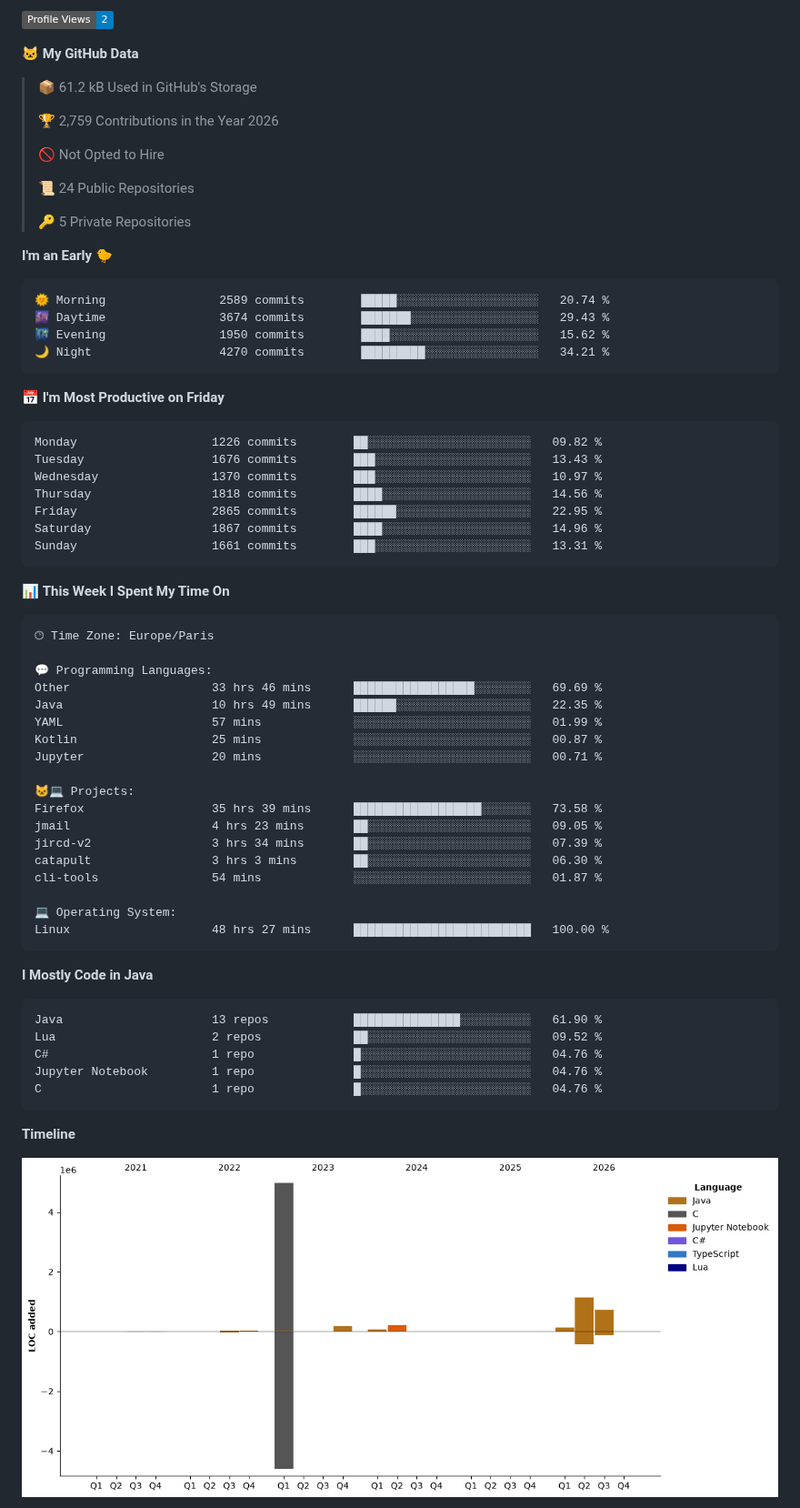
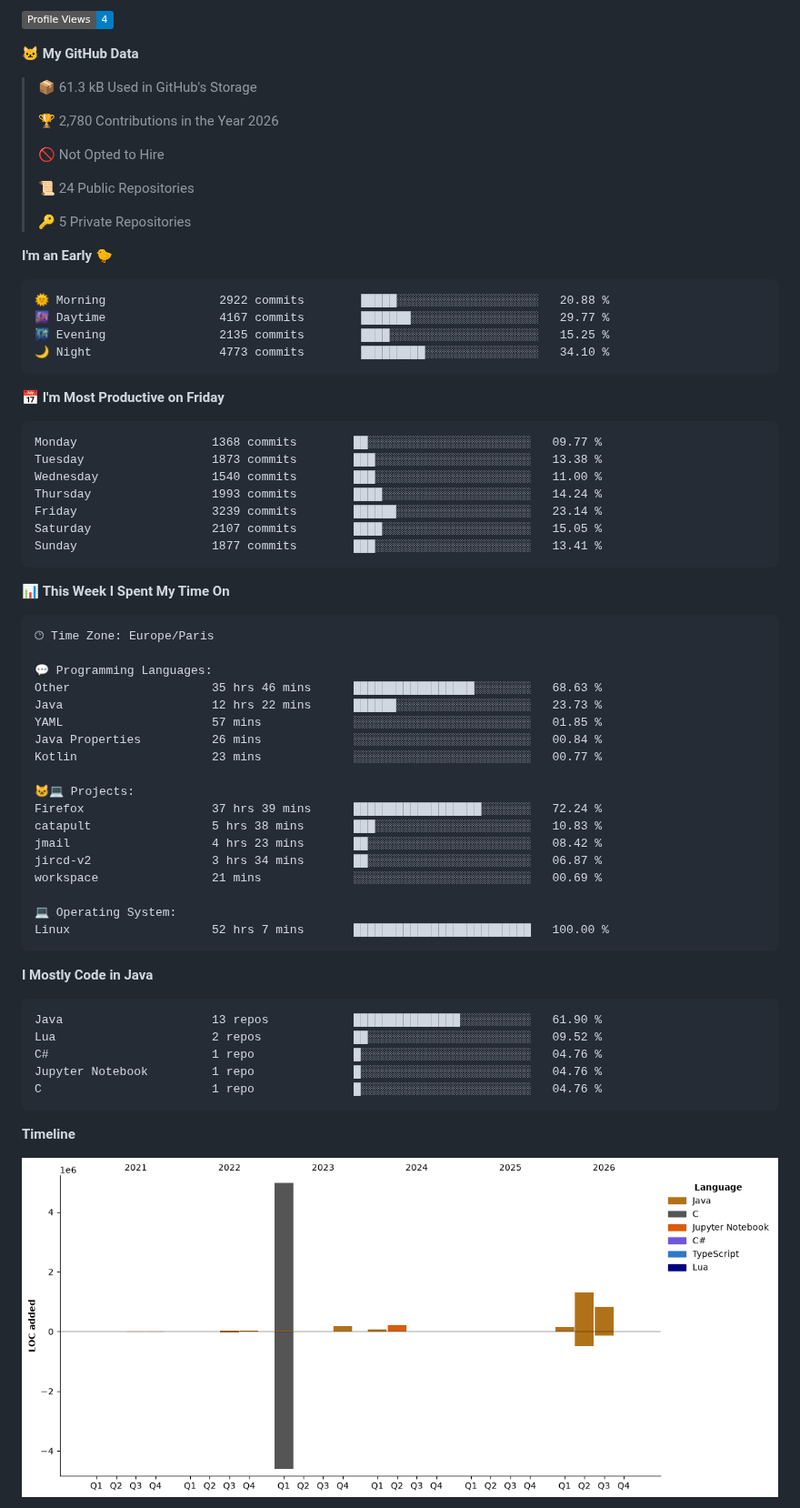
Before and after one commit to enimaloc/enimaloc, a Markdown page: README.md, the part around one of its changes. Shown at 91% size. Rendered like a GitHub page; pictures changed too: assets/bar_graph.png; folded sections open; badges without logos.

Commit message:
feat: update dev metrics

````diff
--- a/README.md
+++ b/README.md
@@ -53,11 +53,11 @@ languages.
 
-![Profile Views](http://img.shields.io/badge/Profile%20Views-2-blue?style=flat)
+![Profile Views](http://img.shields.io/badge/Profile%20Views-4-blue?style=flat)
 
 **🐱 My GitHub Data**
 
-> 📦 61.2 kB Used in GitHub's Storage
+> 📦 61.3 kB Used in GitHub's Storage
  >
-> 🏆 2,759 Contributions in the Year 2026
+> 🏆 2,780 Contributions in the Year 2026
  >
 > 🚫 Not Opted to Hire
  >
@@ -68,21 +68,21 @@ languages.
 **I'm an Early 🐤**
 
 ```text
-🌞 Morning                2589 commits        █████░░░░░░░░░░░░░░░░░░░░   20.74 %
-🌆 Daytime                3674 commits        ███████░░░░░░░░░░░░░░░░░░   29.43 %
-🌃 Evening                1950 commits        ████░░░░░░░░░░░░░░░░░░░░░   15.62 %
-🌙 Night                  4270 commits        █████████░░░░░░░░░░░░░░░░   34.21 %
+🌞 Morning                2922 commits        █████░░░░░░░░░░░░░░░░░░░░   20.88 %
+🌆 Daytime                4167 commits        ███████░░░░░░░░░░░░░░░░░░   29.77 %
+🌃 Evening                2135 commits        ████░░░░░░░░░░░░░░░░░░░░░   15.25 %
+🌙 Night                  4773 commits        █████████░░░░░░░░░░░░░░░░   34.10 %
 ```
 📅 **I'm Most Productive on Friday**
 
 ```text
-Monday                   1226 commits        ██░░░░░░░░░░░░░░░░░░░░░░░   09.82 %
-Tuesday                  1676 commits        ███░░░░░░░░░░░░░░░░░░░░░░   13.43 %
-Wednesday                1370 commits        ███░░░░░░░░░░░░░░░░░░░░░░   10.97 %
-Thursday                 1818 commits        ████░░░░░░░░░░░░░░░░░░░░░   14.56 %
-Friday                   2865 commits        ██████░░░░░░░░░░░░░░░░░░░   22.95 %
-Saturday                 1867 commits        ████░░░░░░░░░░░░░░░░░░░░░   14.96 %
-Sunday                   1661 commits        ███░░░░░░░░░░░░░░░░░░░░░░   13.31 %
+Monday                   1368 commits        ██░░░░░░░░░░░░░░░░░░░░░░░   09.77 %
+Tuesday                  1873 commits        ███░░░░░░░░░░░░░░░░░░░░░░   13.38 %
+Wednesday                1540 commits        ███░░░░░░░░░░░░░░░░░░░░░░   11.00 %
+Thursday                 1993 commits        ████░░░░░░░░░░░░░░░░░░░░░   14.24 %
+Friday                   3239 commits        ██████░░░░░░░░░░░░░░░░░░░   23.14 %
+Saturday                 2107 commits        ████░░░░░░░░░░░░░░░░░░░░░   15.05 %
+Sunday                   1877 commits        ███░░░░░░░░░░░░░░░░░░░░░░   13.41 %
 ```
 
 
@@ -92,21 +92,21 @@ Sunday                   1661 commits        ███░░░░░░░░
 🕑︎ Time Zone: Europe/Paris
 
 💬 Programming Languages:
-Other                    33 hrs 46 mins      █████████████████░░░░░░░░   69.69 %
-Java                     10 hrs 49 mins      ██████░░░░░░░░░░░░░░░░░░░   22.35 %
-YAML                     57 mins             ░░░░░░░░░░░░░░░░░░░░░░░░░   01.99 %
-Kotlin                   25 mins             ░░░░░░░░░░░░░░░░░░░░░░░░░   00.87 %
-Jupyter                  20 mins             ░░░░░░░░░░░░░░░░░░░░░░░░░   00.71 %
+Other                    35 hrs 46 mins      █████████████████░░░░░░░░   68.63 %
+Java                     12 hrs 22 mins      ██████░░░░░░░░░░░░░░░░░░░   23.73 %
+YAML                     57 mins             ░░░░░░░░░░░░░░░░░░░░░░░░░   01.85 %
+Java Properties          26 mins             ░░░░░░░░░░░░░░░░░░░░░░░░░   00.84 %
+Kotlin                   23 mins             ░░░░░░░░░░░░░░░░░░░░░░░░░   00.77 %
 
 🐱‍💻 Projects:
-Firefox                  35 hrs 39 mins      ██████████████████░░░░░░░   73.58 %
-jmail                    4 hrs 23 mins       ██░░░░░░░░░░░░░░░░░░░░░░░   09.05 %
-jircd-v2                 3 hrs 34 mins       ██░░░░░░░░░░░░░░░░░░░░░░░   07.39 %
-catapult                 3 hrs 3 mins        ██░░░░░░░░░░░░░░░░░░░░░░░   06.30 %
-cli-tools                54 mins             ░░░░░░░░░░░░░░░░░░░░░░░░░   01.87 %
+Firefox                  37 hrs 39 mins      ██████████████████░░░░░░░   72.24 %
+catapult                 5 hrs 38 mins       ███░░░░░░░░░░░░░░░░░░░░░░   10.83 %
+jmail                    4 hrs 23 mins       ██░░░░░░░░░░░░░░░░░░░░░░░   08.42 %
+jircd-v2                 3 hrs 34 mins       ██░░░░░░░░░░░░░░░░░░░░░░░   06.87 %
+workspace                21 mins             ░░░░░░░░░░░░░░░░░░░░░░░░░   00.69 %
 
 💻 Operating System:
-Linux                    48 hrs 27 mins      █████████████████████████   100.00 %
+Linux                    52 hrs 7 mins       █████████████████████████   100.00 %
 ```
 
 **I Mostly Code in Java**
````
Also changed, not shown: other parts of README.md (+2 -2 lines).
